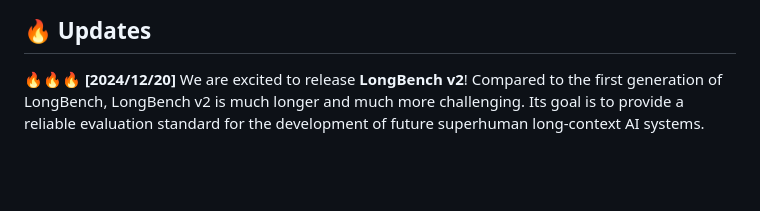
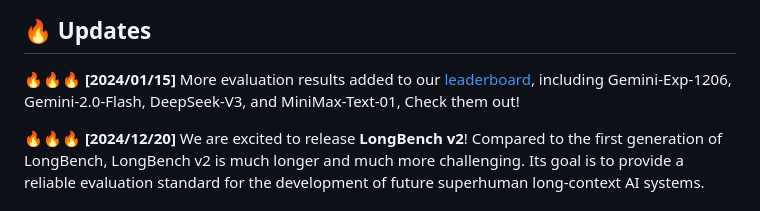
Before and after one commit to THUDM/LongBench, a Markdown page: README.md, the part around the change. GitHub-like rendering; blank space fills up the shorter version.

```diff
--- a/README.md
+++ b/README.md
@@ -24,6 +24,8 @@ To elaborate, LongBench v2 consists of 503 challenging multiple-choice questions
 </div>
 
 ## 🔥 Updates
+🔥🔥🔥 **[2024/01/15]** More evaluation results added to our [leaderboard](https://longbench2.github.io/#leaderboard), including Gemini-Exp-1206, Gemini-2.0-Flash, DeepSeek-V3, and MiniMax-Text-01, Check them out!
+
 🔥🔥🔥 **[2024/12/20]** We are excited to release **LongBench v2**! Compared to the first generation of LongBench, LongBench v2 is much longer and much more challenging. Its goal is to provide a reliable evaluation standard for the development of future superhuman long-context AI systems.
 
 ## ⚙️ How to evaluate on LongBench v2
```
